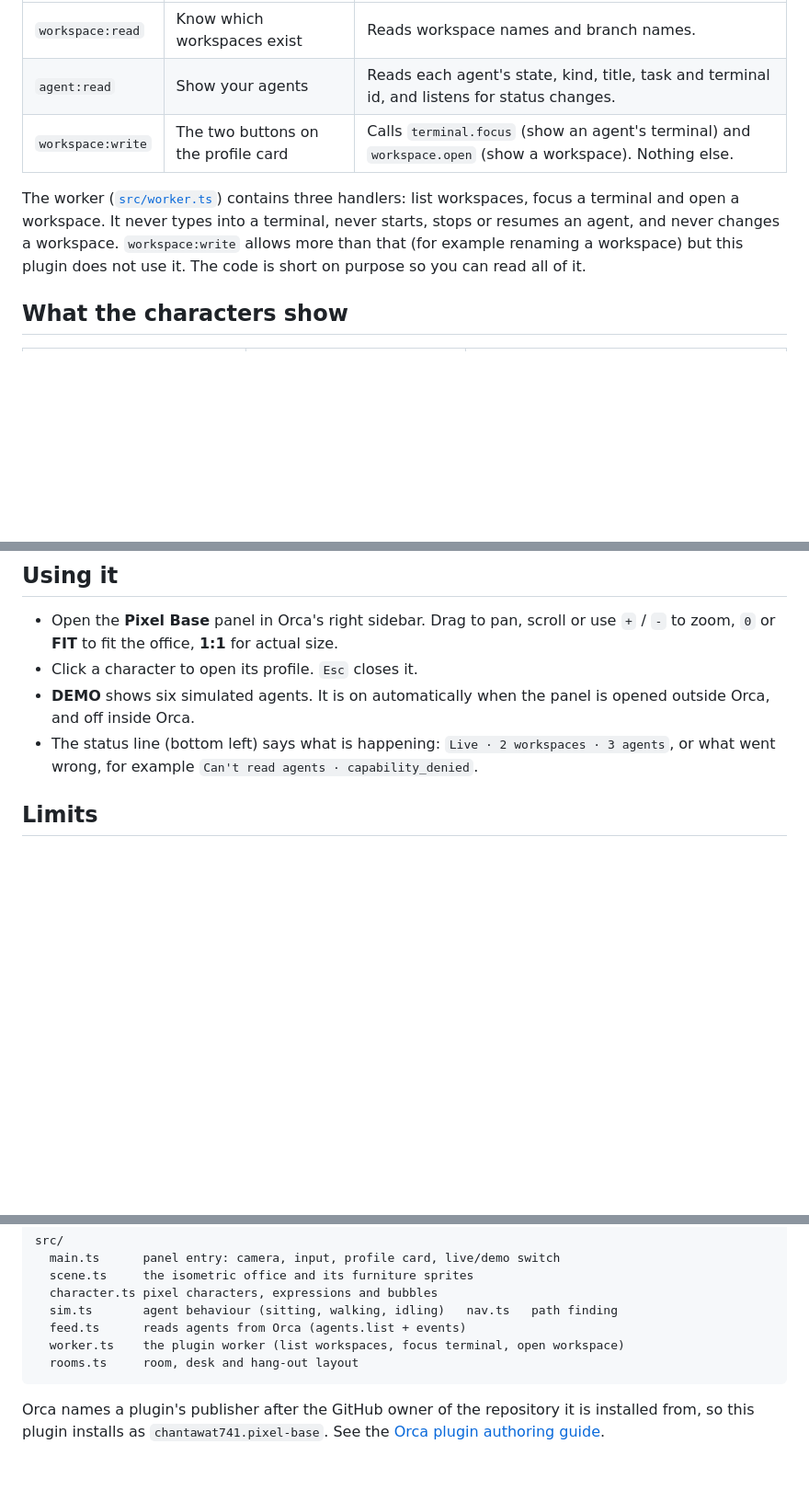
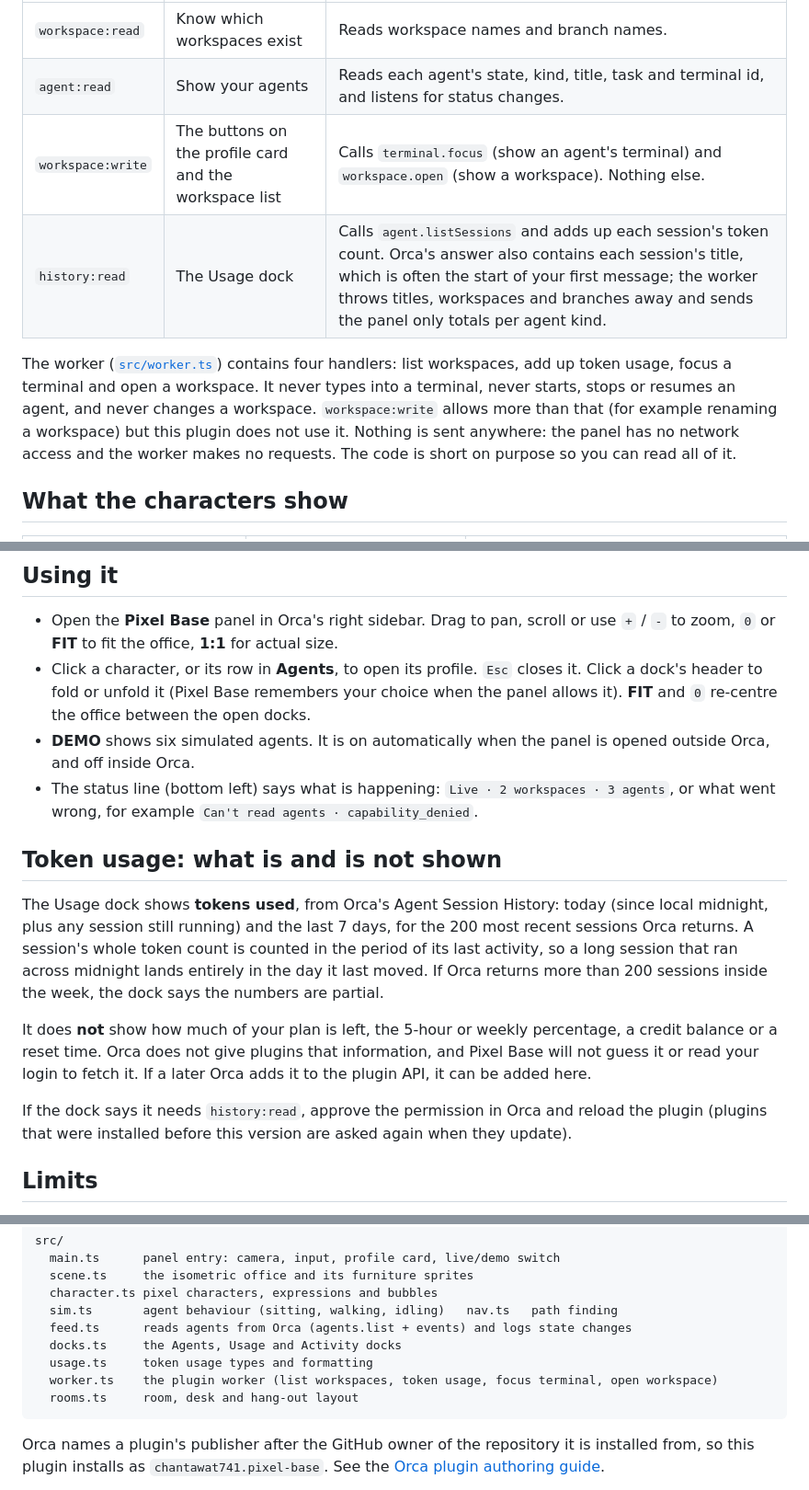
Before and after one commit to chantawat741/isometric-pixel-art, a Markdown page: README.md, 3 parts joined by grey strips. Shown at 92% size. GitHub-like rendering; blank space fills up the shorter version.

````diff
--- a/README.md
+++ b/README.md
@@ -38,9 +39,10 @@ Pixel Base runs a small worker so it can focus terminals, which Orca only lets a
 | --- | --- | --- |
 | `workspace:read` | Know which workspaces exist | Reads workspace names and branch names. |
 | `agent:read` | Show your agents | Reads each agent's state, kind, title, task and terminal id, and listens for status changes. |
-| `workspace:write` | The two buttons on the profile card | Calls `terminal.focus` (show an agent's terminal) and `workspace.open` (show a workspace). Nothing else. |
+| `workspace:write` | The buttons on the profile card and the workspace list | Calls `terminal.focus` (show an agent's terminal) and `workspace.open` (show a workspace). Nothing else. |
+| `history:read` | The Usage dock | Calls `agent.listSessions` and adds up each session's token count. Orca's answer also contains each session's title, which is often the start of your first message; the worker throws titles, workspaces and branches away and sends the panel only totals per agent kind. |
 
-The worker ([`src/worker.ts`](src/worker.ts)) contains three handlers: list workspaces, focus a terminal and open a workspace. It never types into a terminal, never starts, stops or resumes an agent, and never changes a workspace. `workspace:write` allows more than that (for example renaming a workspace) but this plugin does not use it. The code is short on purpose so you can read all of it.
+The worker ([`src/worker.ts`](src/worker.ts)) contains four handlers: list workspaces, add up token usage, focus a terminal and open a workspace. It never types into a terminal, never starts, stops or resumes an agent, and never changes a workspace. `workspace:write` allows more than that (for example renaming a workspace) but this plugin does not use it. Nothing is sent anywhere: the panel has no network access and the worker makes no requests. The code is short on purpose so you can read all of it.
 
 ## What the characters show
 
@@ -60,9 +62,17 @@ Only working, waiting, blocked and done come from Orca. The light bulb, celebrat
 ## Using it
 
 - Open the **Pixel Base** panel in Orca's right sidebar. Drag to pan, scroll or use `+` / `-` to zoom, `0` or **FIT** to fit the office, **1:1** for actual size.
-- Click a character to open its profile. `Esc` closes it.
+- Click a character, or its row in **Agents**, to open its profile. `Esc` closes it. Click a dock's header to fold or unfold it (Pixel Base remembers your choice when the panel allows it). **FIT** and `0` re-centre the office between the open docks.
 - **DEMO** shows six simulated agents. It is on automatically when the panel is opened outside Orca, and off inside Orca.
 - The status line (bottom left) says what is happening: `Live · 2 workspaces · 3 agents`, or what went wrong, for example `Can't read agents · capability_denied`.
+
+## Token usage: what is and is not shown
+
+The Usage dock shows **tokens used**, from Orca's Agent Session History: today (since local midnight, plus any session still running) and the last 7 days, for the 200 most recent sessions Orca returns. A session's whole token count is counted in the period of its last activity, so a long session that ran across midnight lands entirely in the day it last moved. If Orca returns more than 200 sessions inside the week, the dock says the numbers are partial.
+
+It does **not** show how much of your plan is left, the 5-hour or weekly percentage, a credit balance or a reset time. Orca does not give plugins that information, and Pixel Base will not guess it or read your login to fetch it. If a later Orca adds it to the plugin API, it can be added here.
+
+If the dock says it needs `history:read`, approve the permission in Orca and reload the plugin (plugins that were installed before this version are asked again when they update).
 
 ## Limits
 
@@ -92,8 +102,10 @@ src/
   scene.ts     the isometric office and its furniture sprites
   character.ts pixel characters, expressions and bubbles
   sim.ts       agent behaviour (sitting, walking, idling)   nav.ts   path finding
-  feed.ts      reads agents from Orca (agents.list + events)
-  worker.ts    the plugin worker (list workspaces, focus terminal, open workspace)
+  feed.ts      reads agents from Orca (agents.list + events) and logs state changes
+  docks.ts     the Agents, Usage and Activity docks
+  usage.ts     token usage types and formatting
+  worker.ts    the plugin worker (list workspaces, token usage, focus terminal, open workspace)
   rooms.ts     room, desk and hang-out layout
 ```
 
````
Also changed, not shown: other parts of README.md (+3 -2 lines), docs/office.png, docs/profile-card.png, 12 other files.
